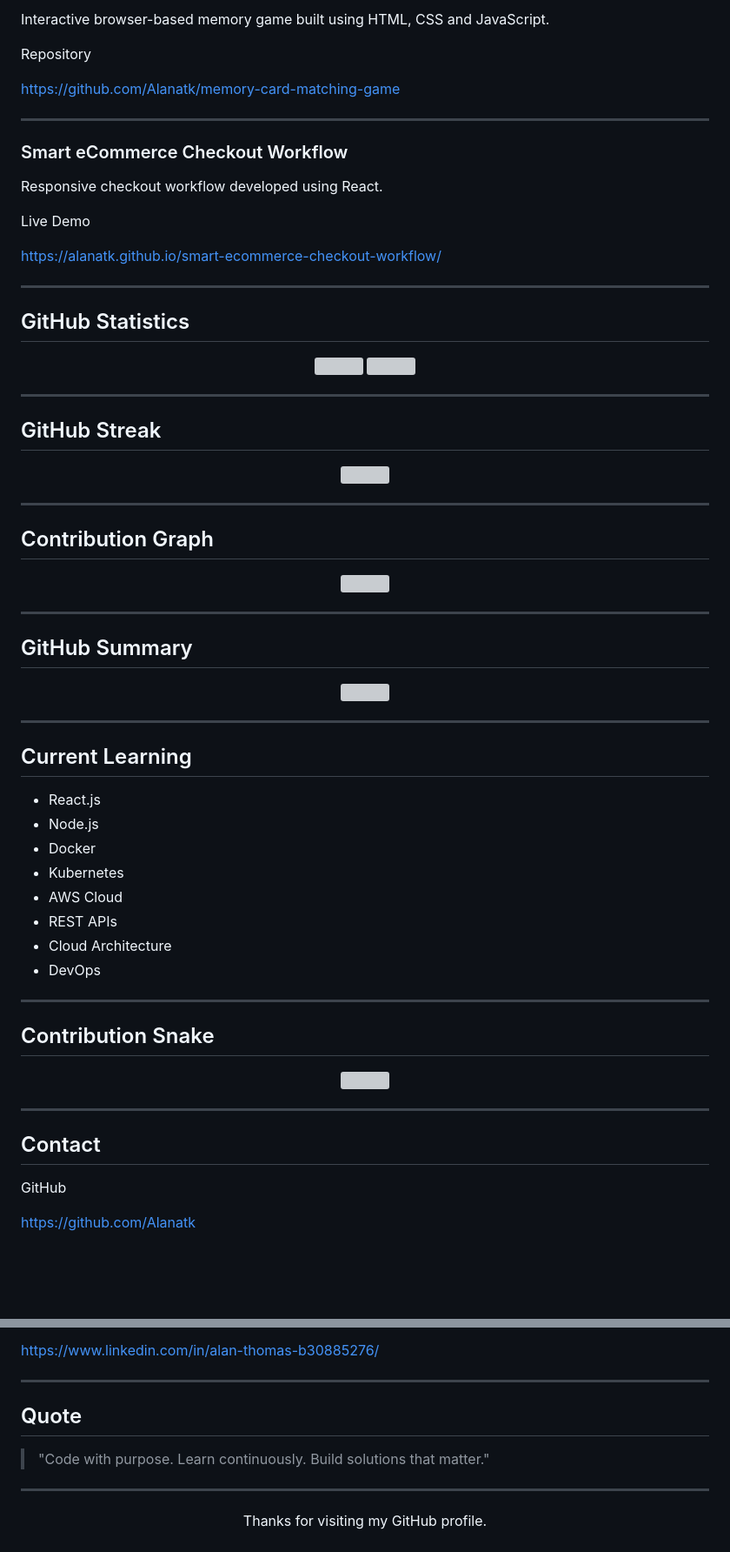
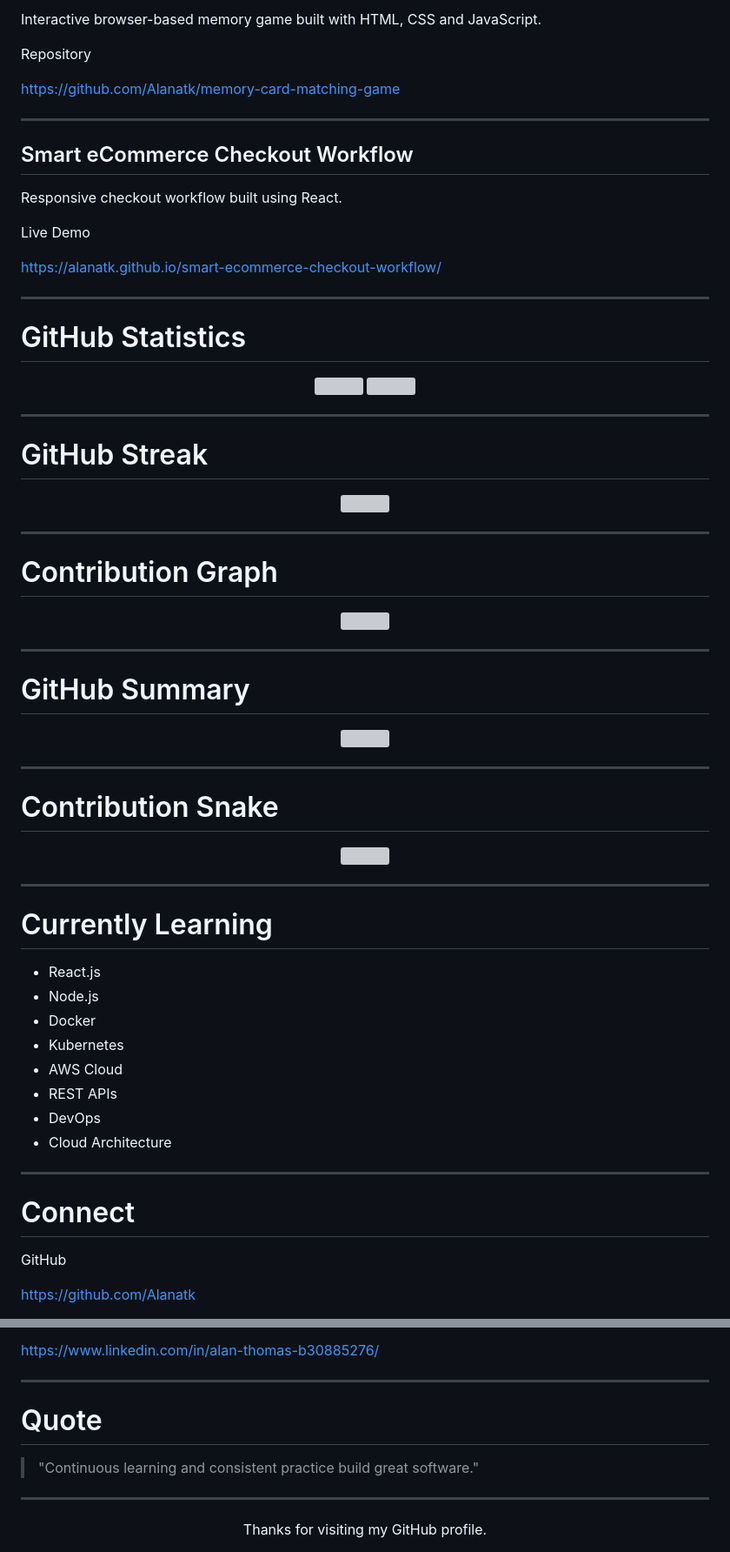
Before and after one commit to Alanatk/Alanatk, a Markdown page: README.md, 2 parts joined by grey strips. Shown at 87% size. Drawn GitHub-style; blank space fills up the shorter version; grey boxes are pictures that could not be loaded.

```diff
--- a/README.md
+++ b/README.md
@@ -89,5 +91,5 @@ Machine learning project for predicting Bitcoin prices using historical market d
 
-Interactive browser-based memory game built using HTML, CSS and JavaScript.
+Interactive browser-based memory game built with HTML, CSS and JavaScript.
 
 Repository
 
@@ -95,9 +97,9 @@ https://github.com/Alanatk/memory-card-matching-game
 
 ---
 
-### Smart eCommerce Checkout Workflow
+## Smart eCommerce Checkout Workflow
 
-Responsive checkout workflow developed using React.
+Responsive checkout workflow built using React.
 
 Live Demo
 
@@ -105,6 +107,6 @@ https://alanatk.github.io/smart-ecommerce-checkout-workflow/
 
 ---
 
-## GitHub Statistics
+# GitHub Statistics
 
 <p align="center">
@@ -114,6 +119,6 @@ https://alanatk.github.io/smart-ecommerce-checkout-workflow/
 
 ---
 
-## GitHub Streak
+# GitHub Streak
 
 <p align="center">
@@ -122,6 +129,6 @@ https://alanatk.github.io/smart-ecommerce-checkout-workflow/
 
 ---
 
-## Contribution Graph
+# Contribution Graph
 
 <p align="center">
@@ -130,6 +139,6 @@ https://alanatk.github.io/smart-ecommerce-checkout-workflow/
 
 ---
 
-## GitHub Summary
+# GitHub Summary
 
 <p align="center">
@@ -138,7 +149,17 @@ https://alanatk.github.io/smart-ecommerce-checkout-workflow/
 
 ---
 
-## Current Learning
+# Contribution Snake
+
+<p align="center">
+
+<img src="https://raw.githubusercontent.com/Alanatk/Alanatk/output/github-contribution-grid-snake-dark.svg"/>
+
+</p>
+
+---
+
+# Currently Learning
 
 - React.js
 - Node.js
@@ -146,20 +167,12 @@ https://alanatk.github.io/smart-ecommerce-checkout-workflow/
 - Kubernetes
 - AWS Cloud
 - REST APIs
+- DevOps
 - Cloud Architecture
-- DevOps
 
 ---
 
-## Contribution Snake
-
-<p align="center">
-  <img src="https://raw.githubusercontent.com/Alanatk/Alanatk/output/github-contribution-grid-snake.svg">
-</p>
-
----
-
-## Contact
+# Connect
 
 GitHub
 
@@ -179,9 +192,9 @@ https://www.linkedin.com/in/alan-thomas-b30885276/
 
 ---
 
-## Quote
+# Quote
 
-> "Code with purpose. Learn continuously. Build solutions that matter."
+> "Continuous learning and consistent practice build great software."
 
 ---
 
```
Also changed, not shown: other parts of README.md (+38 -23 lines).
